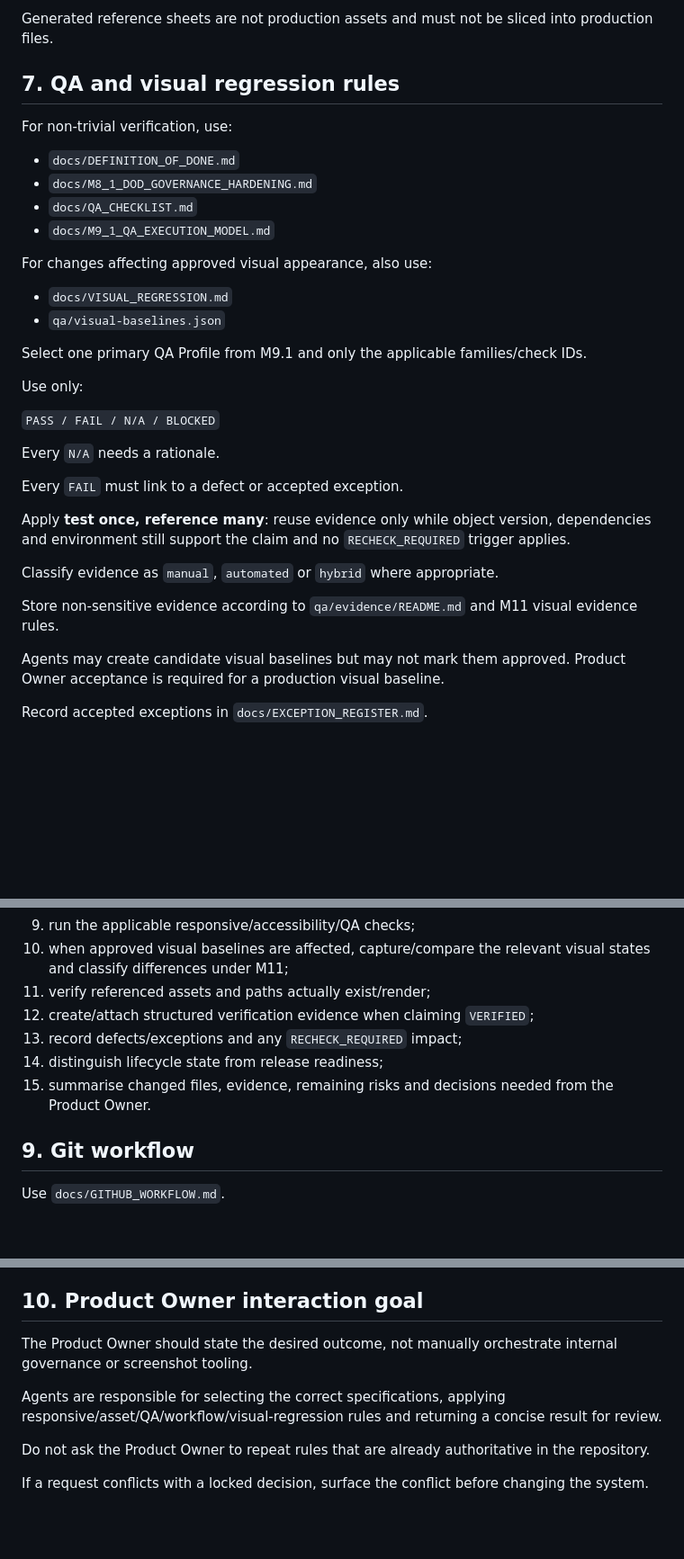
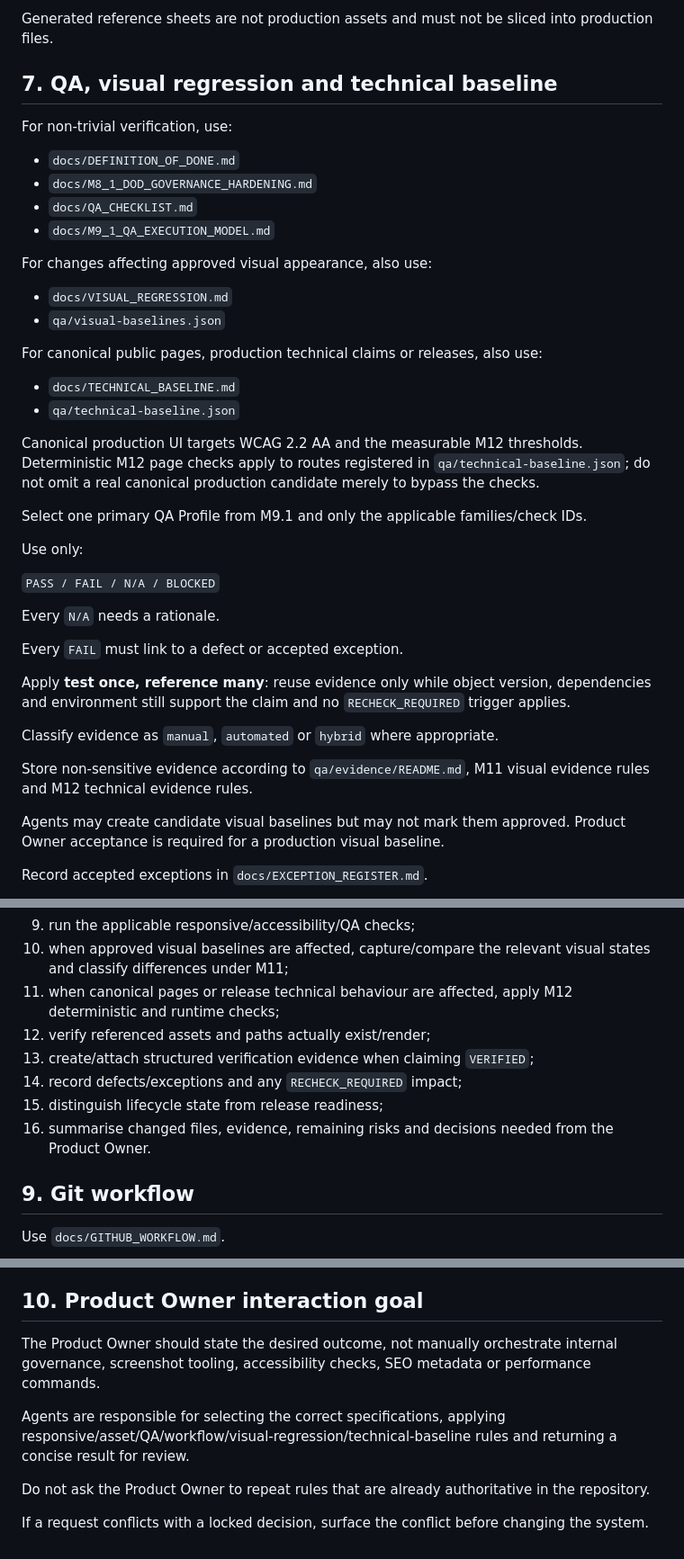
Before and after one commit to DrQ69/in-cerca-di-avventura, a Markdown page: CLAUDE.md, 3 parts joined by grey strips. Shown at 90% size. GitHub-like rendering; blank space fills up the shorter version.

Commit message:
Add M12 technical baseline agent rules

```diff
--- a/CLAUDE.md
+++ b/CLAUDE.md
@@ -98,7 +98,7 @@ Before creating or integrating a production binary, its role, component/entity r
 
 Generated reference sheets are not production assets and must not be sliced into production files.
 
-## 7. QA and visual regression rules
+## 7. QA, visual regression and technical baseline
 
 For non-trivial verification, use:
 
@@ -111,6 +111,13 @@ For changes affecting approved visual appearance, also use:
 
 - `docs/VISUAL_REGRESSION.md`
 - `qa/visual-baselines.json`
+
+For canonical public pages, production technical claims or releases, also use:
+
+- `docs/TECHNICAL_BASELINE.md`
+- `qa/technical-baseline.json`
+
+Canonical production UI targets WCAG 2.2 AA and the measurable M12 thresholds. Deterministic M12 page checks apply to routes registered in `qa/technical-baseline.json`; do not omit a real canonical production candidate merely to bypass the checks.
 
 Select one primary QA Profile from M9.1 and only the applicable families/check IDs.
 
@@ -126,7 +133,7 @@ Apply **test once, reference many**: reuse evidence only while object version, d
 
 Classify evidence as `manual`, `automated` or `hybrid` where appropriate.
 
-Store non-sensitive evidence according to `qa/evidence/README.md` and M11 visual evidence rules.
+Store non-sensitive evidence according to `qa/evidence/README.md`, M11 visual evidence rules and M12 technical evidence rules.
 
 Agents may create candidate visual baselines but may not mark them approved. Product Owner acceptance is required for a production visual baseline.
 
@@ -146,11 +153,12 @@ For a non-trivial task:
 8. preserve approved architecture, IDs, data ownership and terminology;
 9. run the applicable responsive/accessibility/QA checks;
 10. when approved visual baselines are affected, capture/compare the relevant visual states and classify differences under M11;
-11. verify referenced assets and paths actually exist/render;
-12. create/attach structured verification evidence when claiming `VERIFIED`;
-13. record defects/exceptions and any `RECHECK_REQUIRED` impact;
-14. distinguish lifecycle state from release readiness;
-15. summarise changed files, evidence, remaining risks and decisions needed from the Product Owner.
+11. when canonical pages or release technical behaviour are affected, apply M12 deterministic and runtime checks;
+12. verify referenced assets and paths actually exist/render;
+13. create/attach structured verification evidence when claiming `VERIFIED`;
+14. record defects/exceptions and any `RECHECK_REQUIRED` impact;
+15. distinguish lifecycle state from release readiness;
+16. summarise changed files, evidence, remaining risks and decisions needed from the Product Owner.
 
 ## 9. Git workflow
 
@@ -177,9 +185,9 @@ The target `main` protection is minimal: require `ICA baseline QA`, prohibit for
 
 ## 10. Product Owner interaction goal
 
-The Product Owner should state the desired outcome, not manually orchestrate internal governance or screenshot tooling.
+The Product Owner should state the desired outcome, not manually orchestrate internal governance, screenshot tooling, accessibility checks, SEO metadata or performance commands.
 
-Agents are responsible for selecting the correct specifications, applying responsive/asset/QA/workflow/visual-regression rules and returning a concise result for review.
+Agents are responsible for selecting the correct specifications, applying responsive/asset/QA/workflow/visual-regression/technical-baseline rules and returning a concise result for review.
 
 Do not ask the Product Owner to repeat rules that are already authoritative in the repository.
 
```
Also changed, not shown: other parts of CLAUDE.md (+1 -1 lines).
